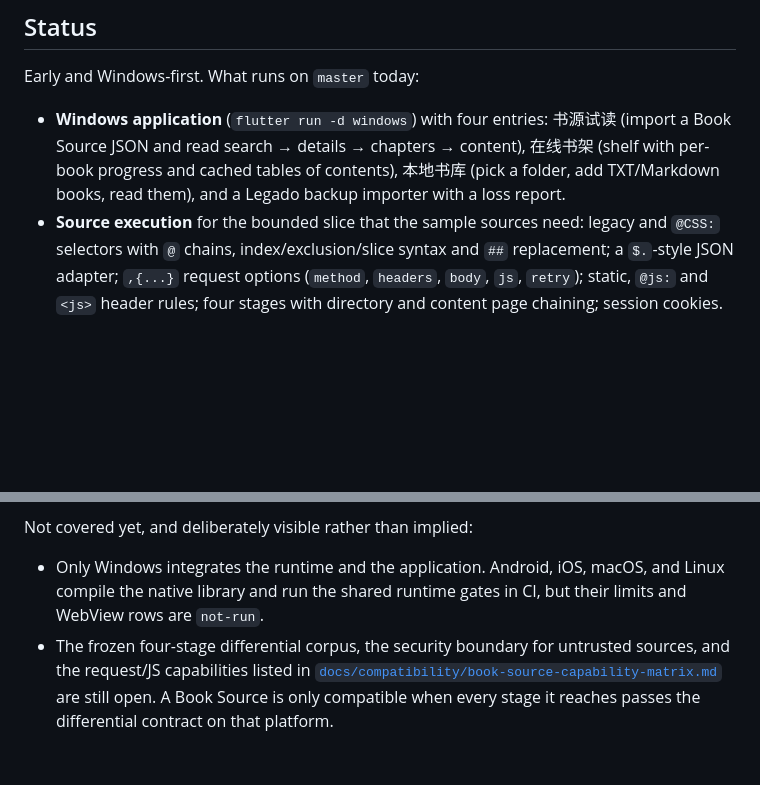
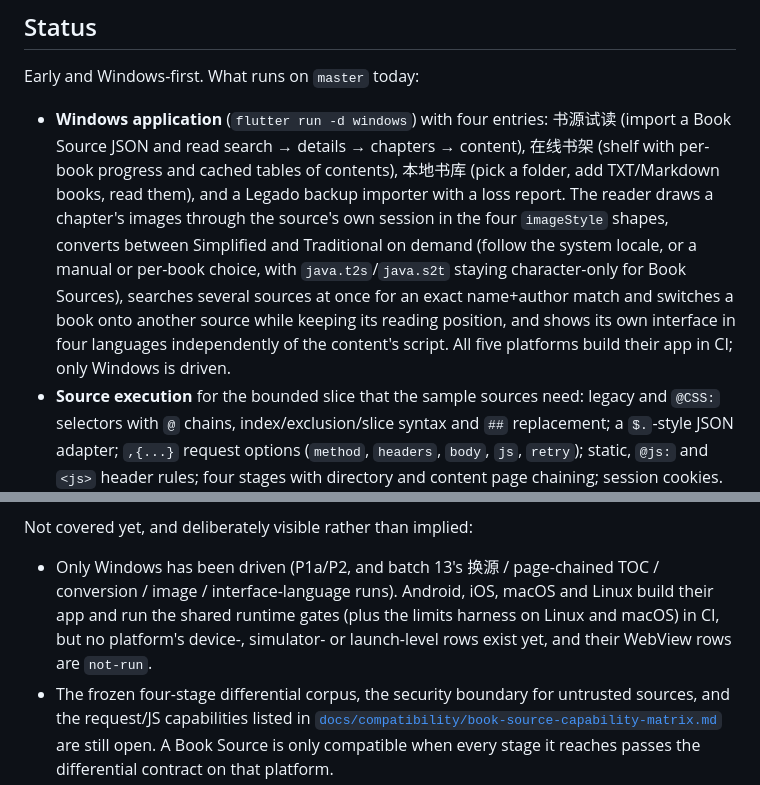
Before and after one commit to qsgy-edge/liber, a Markdown page: README.md, 2 parts joined by grey strips. Rendered like a GitHub page; blank space fills up the shorter version.

Commit message:
Batch 13: record P4's Tier A and P6's landed flows in the phase table and README

```diff
--- a/README.md
+++ b/README.md
@@ -19,7 +19,14 @@ Early and Windows-first. What runs on `master` today:
   (import a Book Source JSON and read search → details → chapters → content),
   在线书架 (shelf with per-book progress and cached tables of contents),
   本地书库 (pick a folder, add TXT/Markdown books, read them), and a Legado
-  backup importer with a loss report.
+  backup importer with a loss report. The reader draws a chapter's images through
+  the source's own session in the four `imageStyle` shapes, converts between
+  Simplified and Traditional on demand (follow the system locale, or a manual or
+  per-book choice, with `java.t2s`/`java.s2t` staying character-only for Book
+  Sources), searches several sources at once for an exact name+author match and
+  switches a book onto another source while keeping its reading position, and
+  shows its own interface in four languages independently of the content's
+  script. All five platforms build their app in CI; only Windows is driven.
 - **Source execution** for the bounded slice that the sample sources need:
   legacy and `@CSS:` selectors with `@` chains, index/exclusion/slice syntax and
   `##` replacement; a `$.`-style JSON adapter; `,{...}` request options
@@ -43,9 +50,11 @@ Early and Windows-first. What runs on `master` today:
 
 Not covered yet, and deliberately visible rather than implied:
 
-- Only Windows integrates the runtime and the application. Android, iOS, macOS,
-  and Linux compile the native library and run the shared runtime gates in CI,
-  but their limits and WebView rows are `not-run`.
+- Only Windows has been driven (P1a/P2, and batch 13's 换源 / page-chained TOC /
+  conversion / image / interface-language runs). Android, iOS, macOS and Linux
+  build their app and run the shared runtime gates (plus the limits harness on
+  Linux and macOS) in CI, but no platform's device-, simulator- or launch-level
+  rows exist yet, and their WebView rows are `not-run`.
 - The frozen four-stage differential corpus, the security boundary for
   untrusted sources, and the request/JS capabilities listed in
   [`docs/compatibility/book-source-capability-matrix.md`](docs/compatibility/book-source-capability-matrix.md)
```
Also changed, not shown: docs/compatibility/delivery-phases.md (+16 -12 lines).
